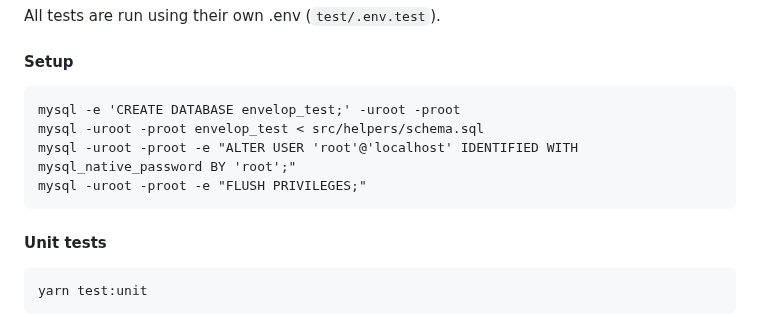
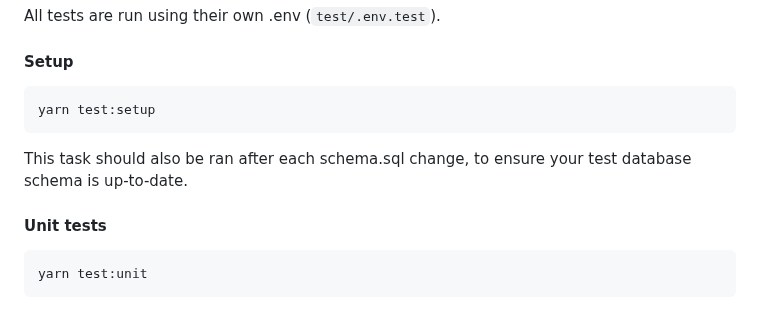
Before and after one commit to snapshot-labs/envelop, a Markdown page: README.md, the part around the change. Drawn GitHub-style.

Commit message:
chore: update README

````diff
--- a/README.md
+++ b/README.md
@@ -56,11 +56,10 @@ All tests are run using their own .env (`test/.env.test`).
 #### Setup
 
 ```
-mysql -e 'CREATE DATABASE envelop_test;' -uroot -proot
-mysql -uroot -proot envelop_test < src/helpers/schema.sql
-mysql -uroot -proot -e "ALTER USER 'root'@'localhost' IDENTIFIED WITH mysql_native_password BY 'root';"
-mysql -uroot -proot -e "FLUSH PRIVILEGES;"
+yarn test:setup
 ```
+
+This task should also be ran after each schema.sql change, to ensure your test database schema is up-to-date.
 
 #### Unit tests
 
````
